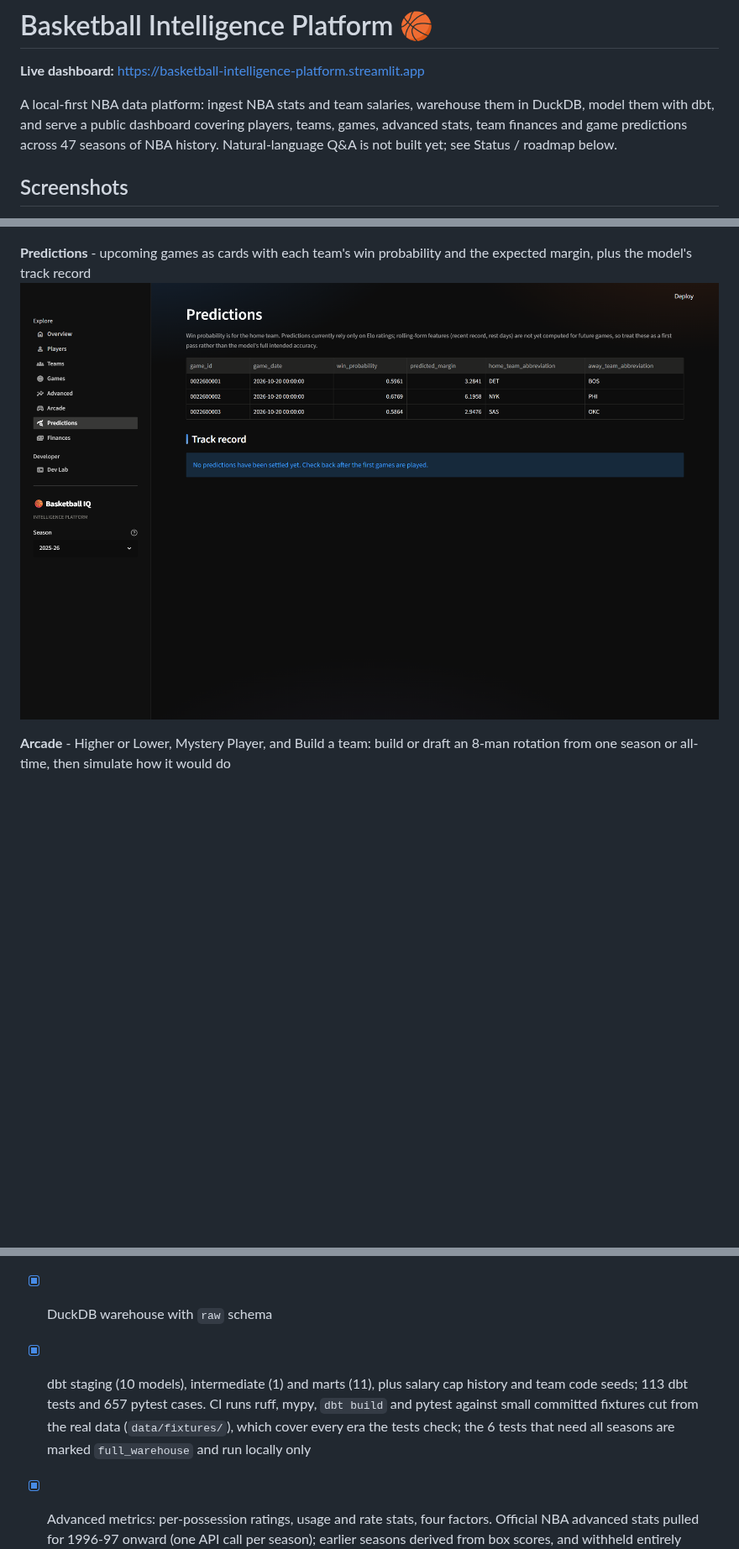
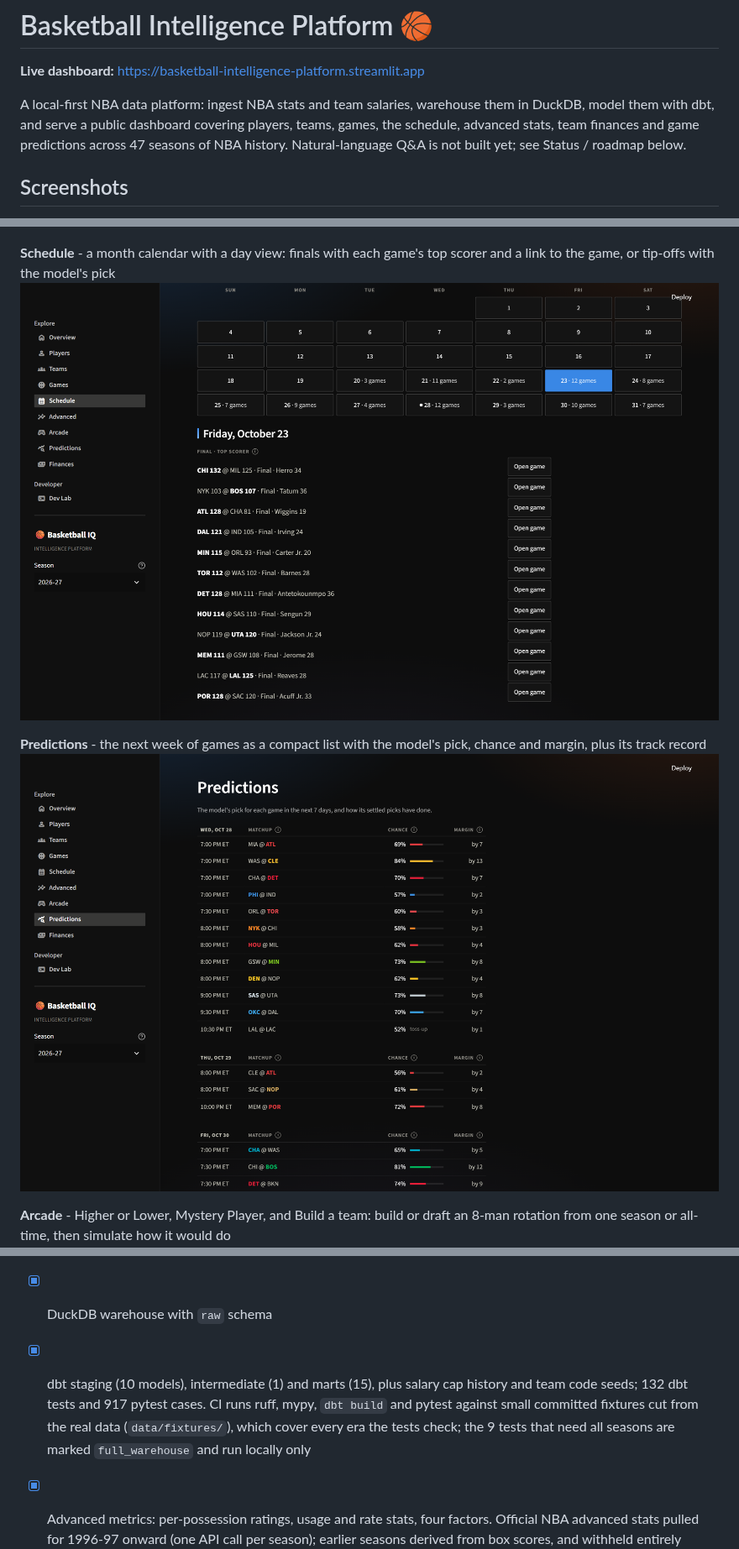
Before and after one commit to Ajaiah-D/basketball-intelligence-platform, a Markdown page: README.md, 3 parts joined by grey strips. Shown at 84% size. GitHub-like rendering; pictures changed too: site_pictures/predictions.png, site_pictures/schedule.png (added); blank space fills up the shorter version.

```diff
--- a/README.md
+++ b/README.md
@@ -4,8 +4,8 @@
 
 A local-first NBA data platform: ingest NBA stats and team salaries, warehouse
 them in DuckDB, model them with dbt, and serve a public dashboard covering
-players, teams, games, advanced stats, team finances and game predictions
-across 47 seasons of NBA history. Natural-language Q&A is not built yet; see
+players, teams, games, the schedule, advanced stats, team finances and game
+predictions across 47 seasons of NBA history. Natural-language Q&A is not built yet; see
 Status / roadmap below.
 
 ## Screenshots
@@ -33,8 +33,12 @@ and a per-player percentile profile
 with a plain-English summary and the team's biggest contracts
 ![Finances](site_pictures/finances.png)
 
-**Predictions** - upcoming games as cards with each team's win probability
-and the expected margin, plus the model's track record
+**Schedule** - a month calendar with a day view: finals with each game's top
+scorer and a link to the game, or tip-offs with the model's pick
+![Schedule](site_pictures/schedule.png)
+
+**Predictions** - the next week of games as a compact list with the model's
+pick, chance and margin, plus its track record
 ![Predictions](site_pictures/predictions.png)
 
 **Arcade** - Higher or Lower, Mystery Player, and Build a team: build or
@@ -342,11 +367,11 @@ explains why it works this way.
       recent games. Game logs land as one parquet per season under
       `data/raw/player_game_logs/` etc., so backfills resume where they left off
 - [x] DuckDB warehouse with `raw` schema
-- [x] dbt staging (10 models), intermediate (1) and marts (11), plus salary
-      cap history and team code seeds; 113 dbt tests and 657 pytest cases.
+- [x] dbt staging (10 models), intermediate (1) and marts (15), plus salary
+      cap history and team code seeds; 132 dbt tests and 917 pytest cases.
       CI runs ruff, mypy, `dbt build` and pytest against small committed
       fixtures cut from the real data (`data/fixtures/`), which cover every
-      era the tests check; the 6 tests that need all seasons are marked
+      era the tests check; the 9 tests that need all seasons are marked
       `full_warehouse` and run locally only
 - [x] Advanced metrics: per-possession ratings, usage and rate stats, four
       factors. Official NBA advanced stats pulled for 1996-97 onward (one API
```
Also changed, not shown: other parts of README.md (+46 -25 lines), CONTRIBUTING.md (+2 -2 lines), docs/adr/0006-known-limitations.md (+20 -0 lines), site_pictures/players.png, site_pictures/teams.png, 2 other files.
